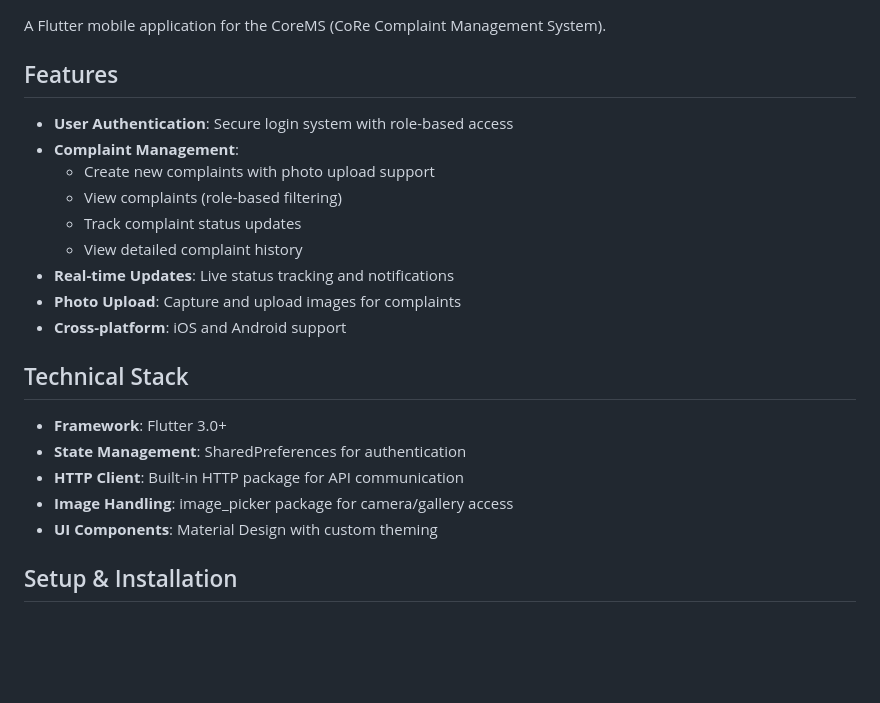
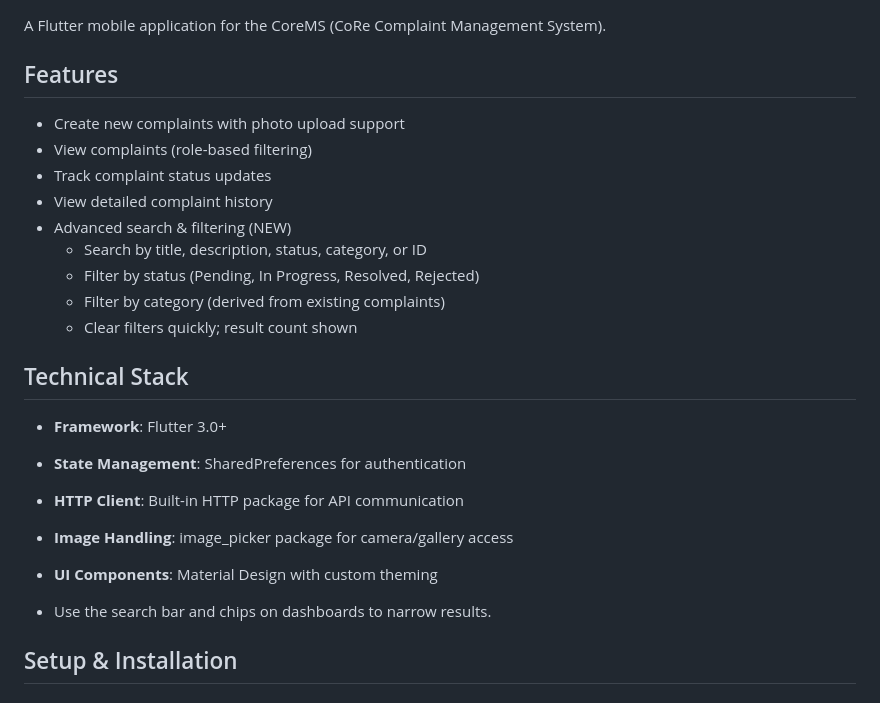
Before and after one commit to Thanu10ekoon/CoRe_Test, a Markdown page: complaint-management/mobile/README.md, the part around the change. Rendered like a GitHub page; blank space fills up the shorter version.

Commit message:
docs: document advanced search and filtering features in README

```diff
--- a/complaint-management/mobile/README.md
+++ b/complaint-management/mobile/README.md
@@ -4,15 +4,15 @@ A Flutter mobile application for the CoreMS (CoRe Complaint Management System).
 
 ## Features
 
-- **User Authentication**: Secure login system with role-based access
-- **Complaint Management**:
   - Create new complaints with photo upload support
   - View complaints (role-based filtering)
   - Track complaint status updates
   - View detailed complaint history
-- **Real-time Updates**: Live status tracking and notifications
-- **Photo Upload**: Capture and upload images for complaints
-- **Cross-platform**: iOS and Android support
+- Advanced search & filtering (NEW)
+  - Search by title, description, status, category, or ID
+  - Filter by status (Pending, In Progress, Resolved, Rejected)
+  - Filter by category (derived from existing complaints)
+  - Clear filters quickly; result count shown
 
 ## Technical Stack
 
@@ -22,6 +22,7 @@ A Flutter mobile application for the CoreMS (CoRe Complaint Management System).
 - **Image Handling**: image_picker package for camera/gallery access
 - **UI Components**: Material Design with custom theming
 
+- Use the search bar and chips on dashboards to narrow results.
 ## Setup & Installation
 
 ### Prerequisites
```
